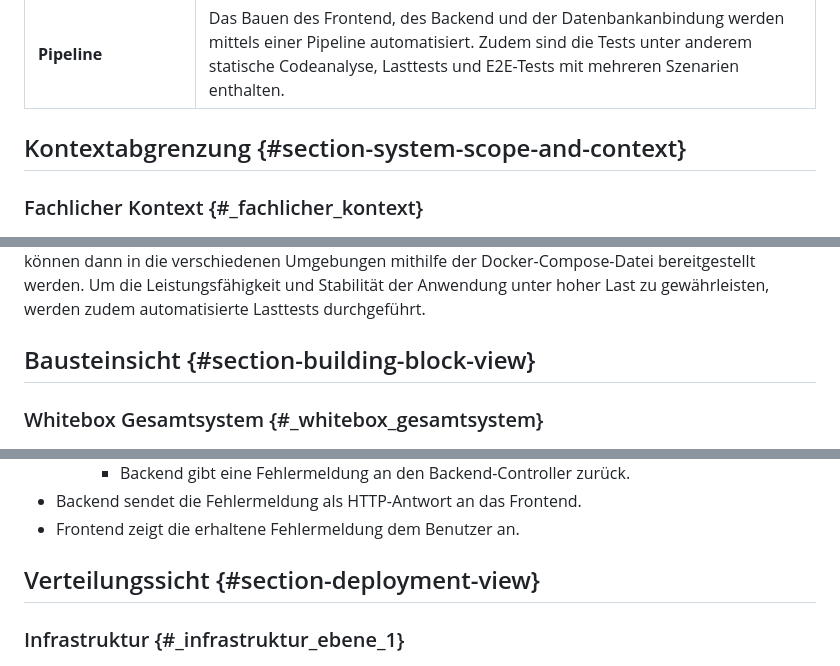
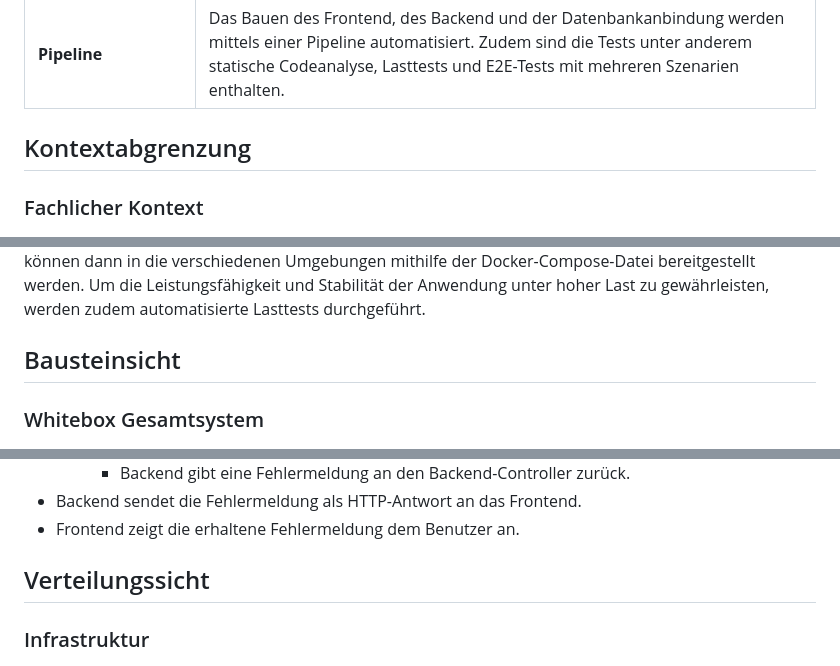
Before and after one commit to KathiWi44/Pokemon-Search, a Markdown page: README.md, 3 parts joined by grey strips. Drawn GitHub-style.

```diff
--- a/README.md
+++ b/README.md
@@ -85,9 +56,9 @@ der online-Dokumentation (auf Englisch!).
 | **Tests Frontend**             | End-to-End (E2E) Tests wurden für das Frontend durchgeführt                                                        |
 | **Pipeline**                   | Das Bauen des Frontend, des Backend und der Datenbankanbindung werden mittels einer Pipeline automatisiert. Zudem sind die Tests unter anderem statische Codeanalyse, Lasttests und E2E-Tests mit mehreren Szenarien enthalten. |
 
-## Kontextabgrenzung {#section-system-scope-and-context}
+## Kontextabgrenzung
 
-### Fachlicher Kontext {#_fachlicher_kontext}
+### Fachlicher Kontext
 
 ![Kontextabgrenzung](images/Kontextabgrenzung.png)
 
@@ -167,9 +138,9 @@ Durch diese umfassenden Maßnahmen zur Sicherstellung von Performance, Usability
 ### organisatorische Entscheidungen
 Ein wesentlicher Bestandteil der organisatorischen Entscheidungen in diesem Projekt ist die Implementierung einer CI/CD-Pipeline mithilfe von GitHub Actions, um für eine hohe Qualität und Zuverlässigkeit des Codes zu sorgen. Diese Pipeline automatisiert den gesamten Prozess vom Code-Commit bis zur Bereitstellung und gewährleistet eine kontinuierliche Integration und Auslieferung neuer Funktionen und Verbesserungen. Bei jedem Push oder Pull-Request wird der Code automatisch gebaut und durch eine Reihe automatisierter Tests, einschließlich Unit-, Integrations- und End-to-End-Tests, geprüft. Zusätzlich werden Frontend-Tests durchgeführt, um sicherzustellen, dass die Benutzeroberfläche den Erwartungen entspricht. ArchUnit-Tests werden im Backend verwendet, um die Einhaltung von Architekturregeln zu überprüfen. Die Dockerfiles werden in der Pipeline gelintet, um sicherzustellen, dass sie syntaktisch korrekt und effizient geschrieben sind. SonarCloud ergänzt als statisches Code-Analyse-Tool die Tests, um sicherzustellen, dass der Code den Qualitätsstandards entspricht. Nach erfolgreichem Bestehen aller Tests werden Docker-Container erstellt und in einer Registry gespeichert. Diese Container können dann in die verschiedenen Umgebungen mithilfe der Docker-Compose-Datei bereitgestellt werden. Um die Leistungsfähigkeit und Stabilität der Anwendung unter hoher Last zu gewährleisten, werden zudem automatisierte Lasttests durchgeführt.
 
-## Bausteinsicht {#section-building-block-view}
+## Bausteinsicht
 
-### Whitebox Gesamtsystem {#_whitebox_gesamtsystem}
+### Whitebox Gesamtsystem
 
 ![Whitebox](images/blockstein(1).png)
 
@@ -251,9 +222,9 @@ Ein wesentlicher Bestandteil der organisatorischen Entscheidungen in diesem Proj
 - Backend sendet die Fehlermeldung als HTTP-Antwort an das Frontend.
 - Frontend zeigt die erhaltene Fehlermeldung dem Benutzer an.
 
-## Verteilungssicht {#section-deployment-view}
+## Verteilungssicht
 
-### Infrastruktur {#_infrastruktur_ebene_1}
+### Infrastruktur
 
 ![Kontextabgrenzung](images/Verteilung.png)
 
```
Also changed, not shown: other parts of README.md (+15 -44 lines).
